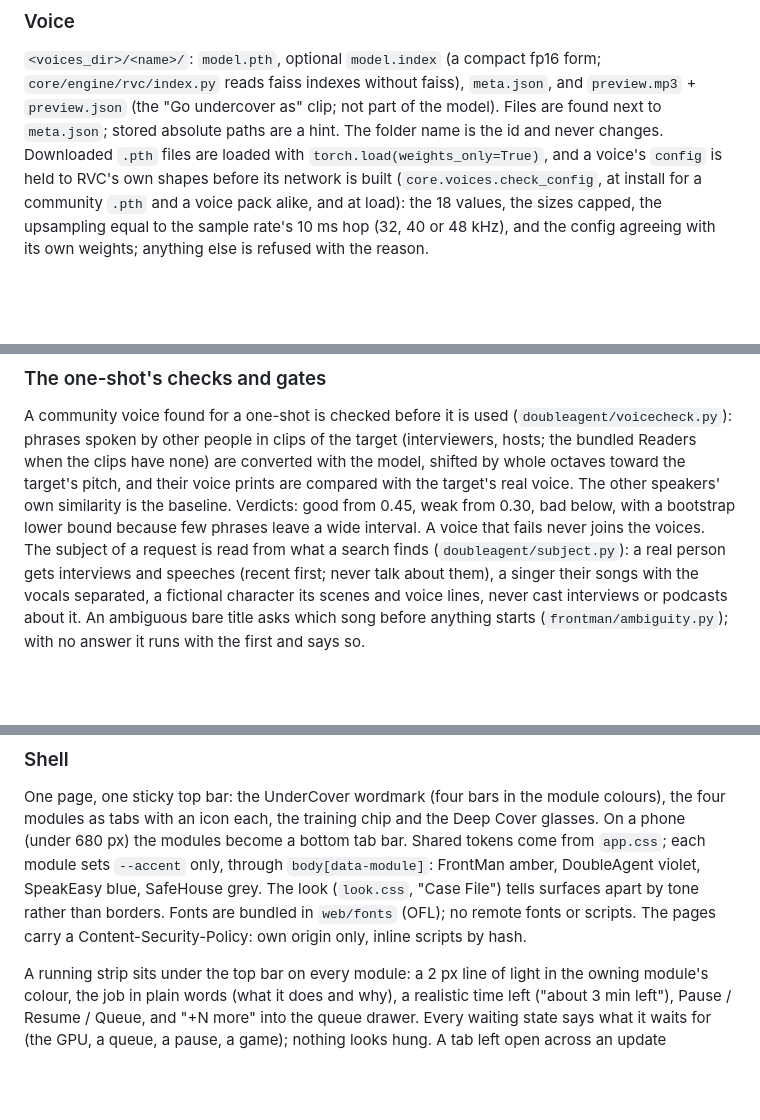
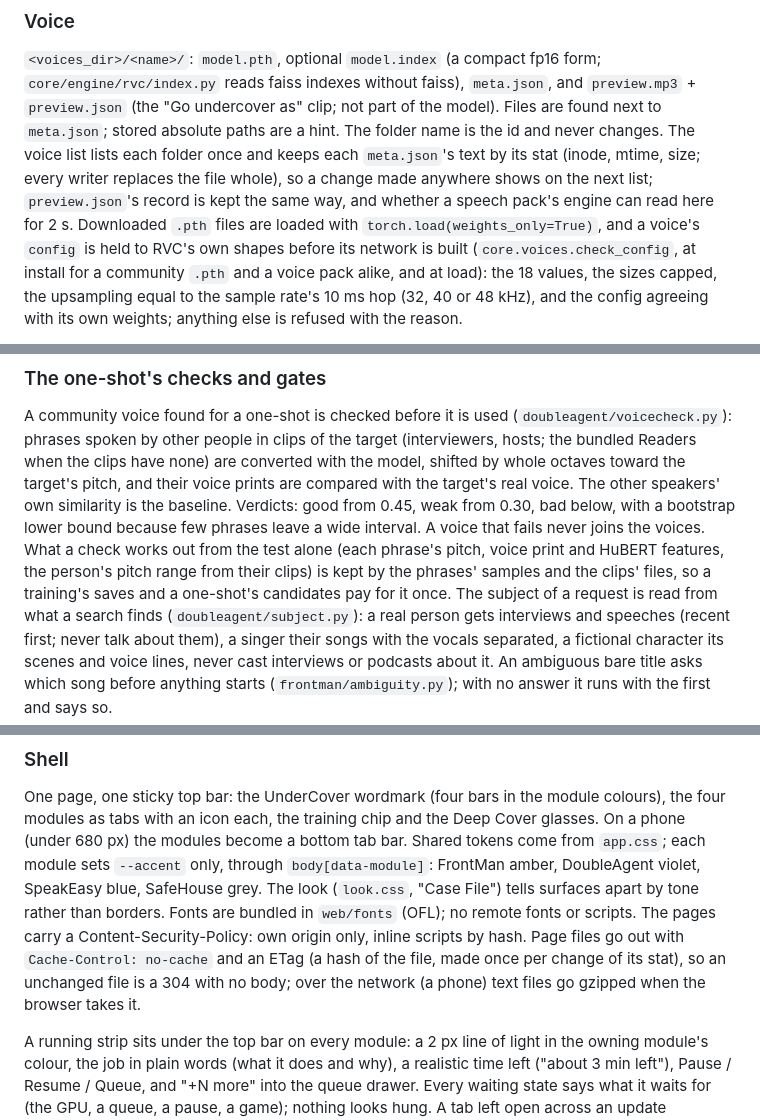
Before and after one commit to KennethMercer/UnderCover, a Markdown page: docs/ARCHITECTURE.md, 3 parts joined by grey strips. Rendered like a GitHub page; blank space fills up the shorter version.

Commit message:
Architecture: what the voice list, the voice check, duets and the page files keep, and by what
Co-Authored-By: Claude Opus 5.5 <noreply@anthropic.com>

```diff
--- a/docs/ARCHITECTURE.md
+++ b/docs/ARCHITECTURE.md
@@ -176,7 +176,9 @@ app's real folders in test mode. Writes go through `core/fsutil.py`, so a power
 `<voices_dir>/<name>/`: `model.pth`, optional `model.index` (a compact fp16 form; `core/engine/rvc/index.py` reads
 faiss indexes without faiss), `meta.json`, and `preview.mp3` + `preview.json` (the "Go undercover as" clip; not part of
 the model). Files are found next to `meta.json`; stored absolute paths are a hint. The folder name is the id and never
-changes. Downloaded `.pth` files are loaded with `torch.load(weights_only=True)`, and a voice's `config` is held to
+changes. The voice list lists each folder once and keeps each `meta.json`'s text by its stat (inode, mtime, size; every
+writer replaces the file whole), so a change made anywhere shows on the next list; `preview.json`'s record is kept the
+same way, and whether a speech pack's engine can read here for 2 s. Downloaded `.pth` files are loaded with `torch.load(weights_only=True)`, and a voice's `config` is held to
 RVC's own shapes before its network is built (`core.voices.check_config`, at install for a community `.pth` and a
 voice pack alike, and at load): the 18 values, the sizes capped, the upsampling equal to the sample rate's 10 ms hop
 (32, 40 or 48 kHz), and the config agreeing with its own weights; anything else is refused with the reason.
@@ -583,7 +585,9 @@ other people in clips of the target (interviewers, hosts; the bundled Readers wh
 with the model, shifted by whole octaves toward the target's pitch, and their voice prints are compared with the
 target's real voice. The other speakers' own similarity is the baseline. Verdicts: good from 0.45, weak from 0.30, bad
 below, with a bootstrap lower bound because few phrases leave a wide interval. A voice that fails never joins the
-voices. The subject of a request is read from what a search finds (`doubleagent/subject.py`): a real person gets
+voices. What a check works out from the test alone (each phrase's pitch, voice print and HuBERT features, the person's
+pitch range from their clips) is kept by the phrases' samples and the clips' files, so a training's saves and a
+one-shot's candidates pay for it once. The subject of a request is read from what a search finds (`doubleagent/subject.py`): a real person gets
 interviews and speeches (recent first; never talk about them), a singer their songs with the vocals separated, a
 fictional character its scenes and voice lines, never cast interviews or podcasts about it. An ambiguous bare title
 asks which song before anything starts (`frontman/ambiguity.py`); with no answer it runs with the first and says so.
@@ -629,7 +633,9 @@ an icon each, the training chip and the Deep Cover glasses. On a phone (under 68
 bar. Shared tokens come from `app.css`; each module sets `--accent` only, through `body[data-module]`: FrontMan amber,
 DoubleAgent violet, SpeakEasy blue, SafeHouse grey. The look (`look.css`, "Case File") tells surfaces apart by tone
 rather than borders. Fonts are bundled in `web/fonts` (OFL); no remote fonts or scripts. The pages carry a
-Content-Security-Policy: own origin only, inline scripts by hash.
+Content-Security-Policy: own origin only, inline scripts by hash. Page files go out with `Cache-Control: no-cache` and an
+ETag (a hash of the file, made once per change of its stat), so an unchanged file is a 304 with no body; over the
+network (a phone) text files go gzipped when the browser takes it.
 
 A running strip sits under the top bar on every module: a 2 px line of light in the owning module's colour, the job in
 plain words (what it does and why), a realistic time left ("about 3 min left"), Pause / Resume / Queue, and "+N more"
```
Also changed, not shown: other parts of docs/ARCHITECTURE.md (+1 -1 lines).
